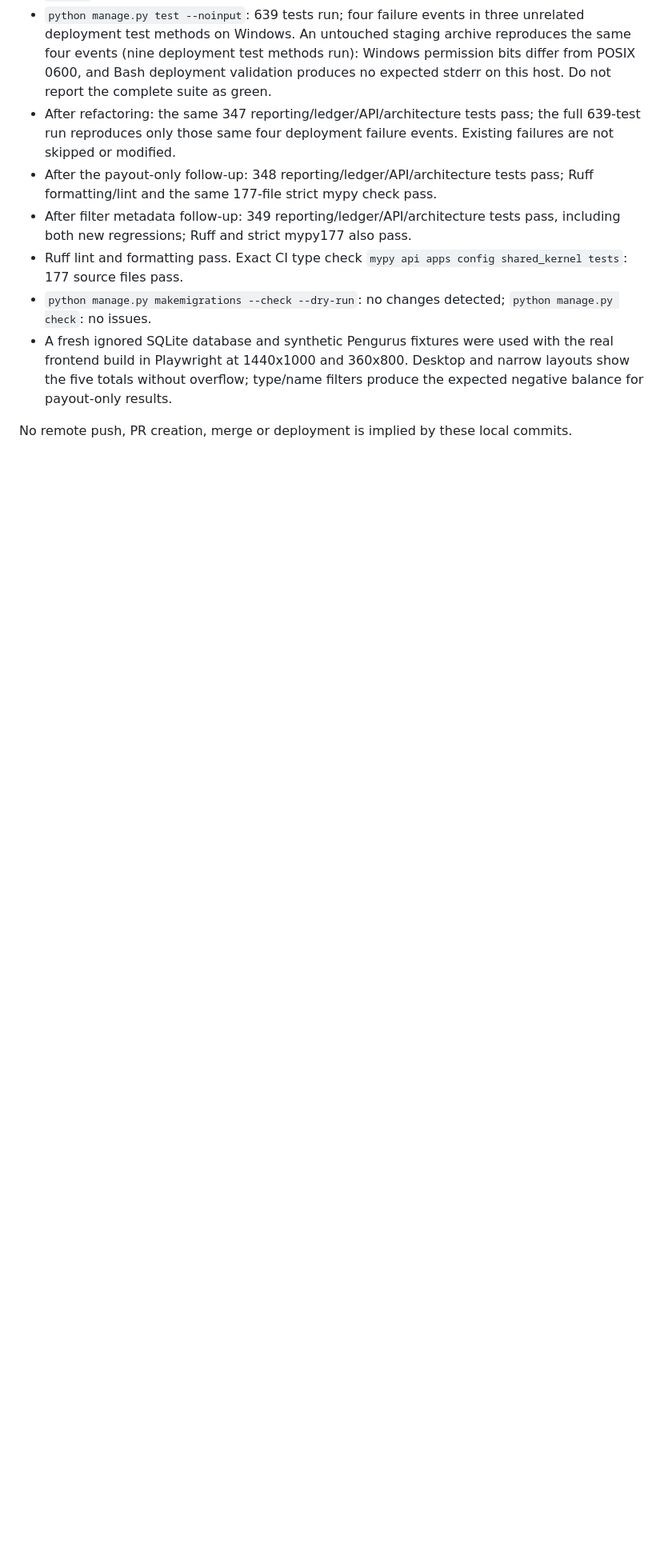
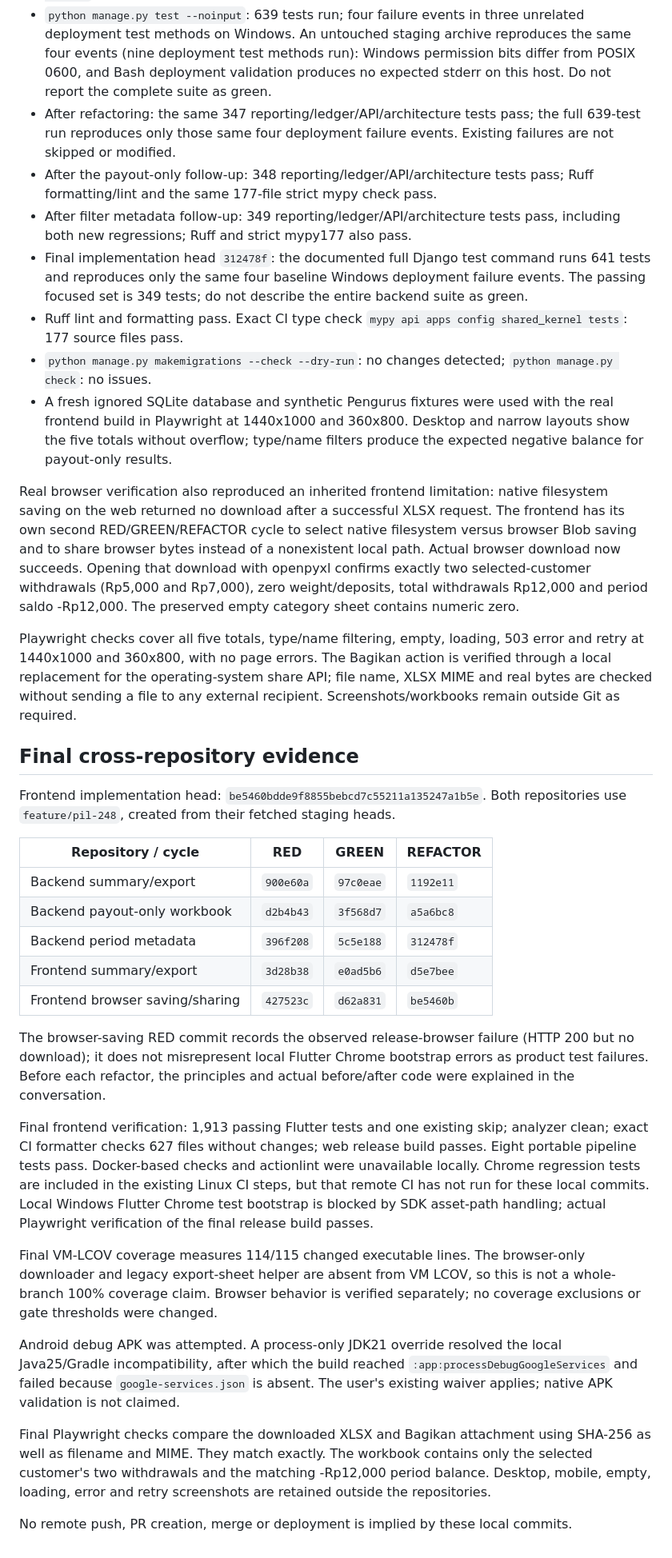
Before and after one commit to bank-sampah-PILAH/pilah-be, a Markdown page: docs/PIL-248.md, the part around the change. Shown at 80% size. Drawn GitHub-style; blank space fills up the shorter version.

Commit message:
docs(pil-248): record TDD cycles and final verification evidence

```diff
--- a/docs/PIL-248.md
+++ b/docs/PIL-248.md
@@ -140,6 +140,10 @@ environment (never committed or printed).
   pass; Ruff formatting/lint and the same 177-file strict mypy check pass.
 - After filter metadata follow-up: 349 reporting/ledger/API/architecture tests
   pass, including both new regressions; Ruff and strict mypy177 also pass.
+- Final implementation head `312478f`: the documented full Django test command
+  runs 641 tests and reproduces only the same four baseline Windows deployment
+  failure events. The passing focused set is 349 tests; do not describe the
+  entire backend suite as green.
 - Ruff lint and formatting pass. Exact CI type check
   `mypy api apps config shared_kernel tests`: 177 source files pass.
 - `python manage.py makemigrations --check --dry-run`: no changes detected;
@@ -149,4 +153,61 @@ environment (never committed or printed).
   and narrow layouts show the five totals without overflow; type/name filters
   produce the expected negative balance for payout-only results.
 
+Real browser verification also reproduced an inherited frontend limitation:
+native filesystem saving on the web returned no download after a successful
+XLSX request. The frontend has its own second RED/GREEN/REFACTOR cycle to select
+native filesystem versus browser Blob saving and to share browser bytes instead
+of a nonexistent local path. Actual browser download now succeeds. Opening that
+download with openpyxl confirms exactly two selected-customer withdrawals
+(Rp5,000 and Rp7,000), zero weight/deposits, total withdrawals Rp12,000 and period
+saldo -Rp12,000. The preserved empty category sheet contains numeric zero.
+
+Playwright checks cover all five totals, type/name filtering, empty, loading,
+503 error and retry at 1440x1000 and 360x800, with no page errors. The Bagikan
+action is verified through a local replacement for the operating-system share
+API; file name, XLSX MIME and real bytes are checked without sending a file to
+any external recipient. Screenshots/workbooks remain outside Git as required.
+
+## Final cross-repository evidence
+
+Frontend implementation head: `be5460bdde9f8855bebcd7c55211a135247a1b5e`.
+Both repositories use `feature/pil-248`, created from their fetched staging heads.
+
+| Repository / cycle | RED | GREEN | REFACTOR |
+|---|---|---|---|
+| Backend summary/export | `900e60a` | `97c0eae` | `1192e11` |
+| Backend payout-only workbook | `d2b4b43` | `3f568d7` | `a5a6bc8` |
+| Backend period metadata | `396f208` | `5c5e188` | `312478f` |
+| Frontend summary/export | `3d28b38` | `e0ad5b6` | `d5e7bee` |
+| Frontend browser saving/sharing | `427523c` | `d62a831` | `be5460b` |
+
+The browser-saving RED commit records the observed release-browser failure
+(HTTP 200 but no download); it does not misrepresent local Flutter Chrome
+bootstrap errors as product test failures. Before each refactor, the principles
+and actual before/after code were explained in the conversation.
+
+Final frontend verification: 1,913 passing Flutter tests and one existing skip;
+analyzer clean; exact CI formatter checks 627 files without changes; web release
+build passes. Eight portable pipeline tests pass. Docker-based checks and
+actionlint were unavailable locally. Chrome regression tests are included in
+the existing Linux CI steps, but that remote CI has not run for these local
+commits. Local Windows Flutter Chrome test bootstrap is blocked by SDK asset-path
+handling; actual Playwright verification of the final release build passes.
+
+Final VM-LCOV coverage measures 114/115 changed executable lines. The browser-only
+downloader and legacy export-sheet helper are absent from VM LCOV, so this is not
+a whole-branch 100% coverage claim. Browser behavior is verified separately; no
+coverage exclusions or gate thresholds were changed.
+
+Android debug APK was attempted. A process-only JDK21 override resolved the local
+Java25/Gradle incompatibility, after which the build reached
+`:app:processDebugGoogleServices` and failed because `google-services.json` is
+absent. The user's existing waiver applies; native APK validation is not claimed.
+
+Final Playwright checks compare the downloaded XLSX and Bagikan attachment using
+SHA-256 as well as filename and MIME. They match exactly. The workbook contains
+only the selected customer's two withdrawals and the matching -Rp12,000 period
+balance. Desktop, mobile, empty, loading, error and retry screenshots are retained
+outside the repositories.
+
 No remote push, PR creation, merge or deployment is implied by these local commits.
```
